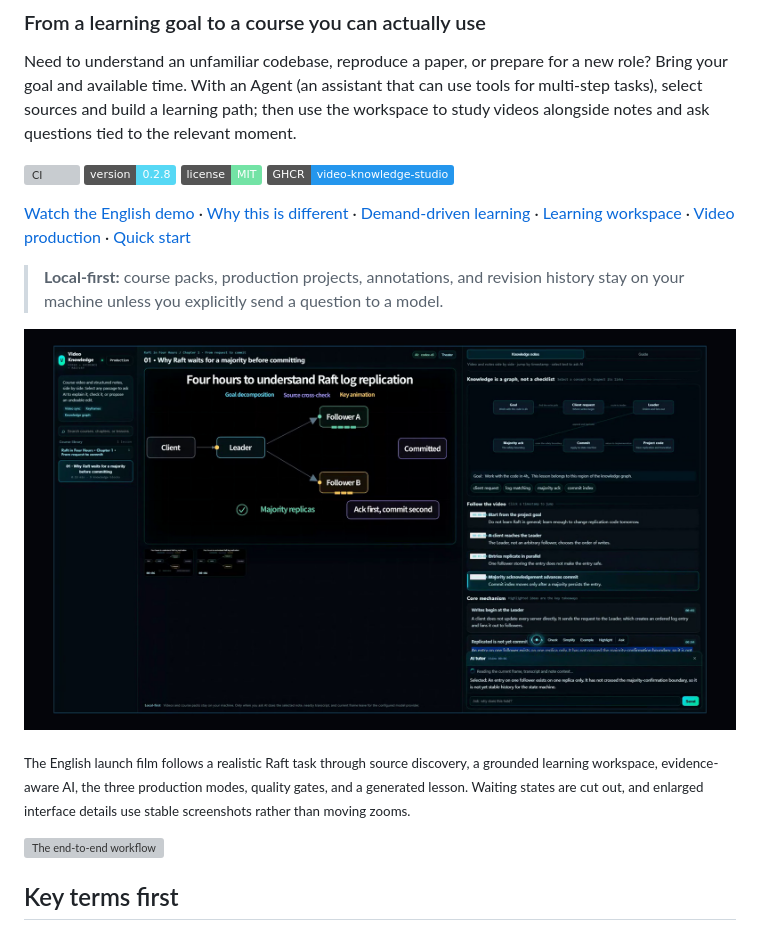
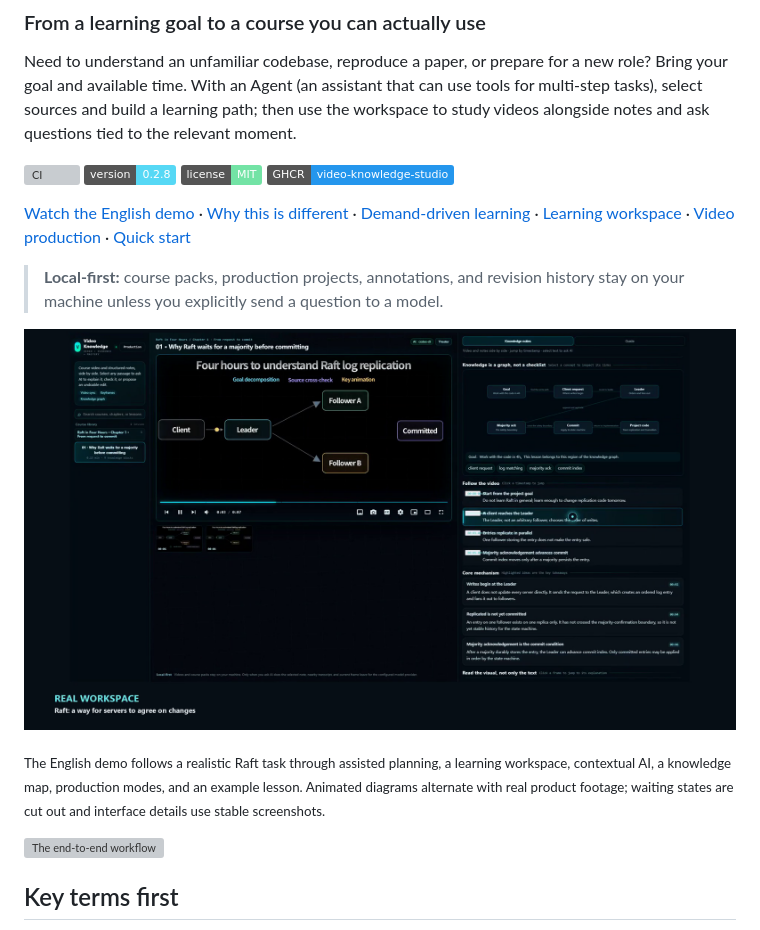
Before and after one commit to dan-jun/video-knowledge-studio, a Markdown page: README.md, the part around one of its changes. Rendered like a GitHub page; pictures changed too: docs/images/product-demo-poster-en.png; badges without logos; grey boxes are pictures that could not be loaded.

Commit message:
Publish animated English product demo

```diff
--- a/README.md
+++ b/README.md
@@ -22,8 +22,8 @@ ask questions tied to the relevant moment.
 
-<sub>The English launch film follows a realistic Raft task through source discovery, a
-grounded learning workspace, evidence-aware AI, the three production modes, quality
-gates, and a generated lesson. Waiting states are cut out, and enlarged interface
-details use stable screenshots rather than moving zooms.</sub>
+<sub>The English demo follows a realistic Raft task through assisted planning, a
+learning workspace, contextual AI, a knowledge map, production modes, and an example
+lesson. Animated diagrams alternate with real product footage; waiting states are cut
+out and interface details use stable screenshots.</sub>
 
 ![The end-to-end workflow](docs/images/workflow-overview-en.svg)
 
```
Also changed, not shown: other parts of README.md (+2 -2 lines), docs/media/CREDITS.md (+2 -1 lines), production/promo/english-demo-glossary.md (added, +12 -0 lines), 3 other files.
